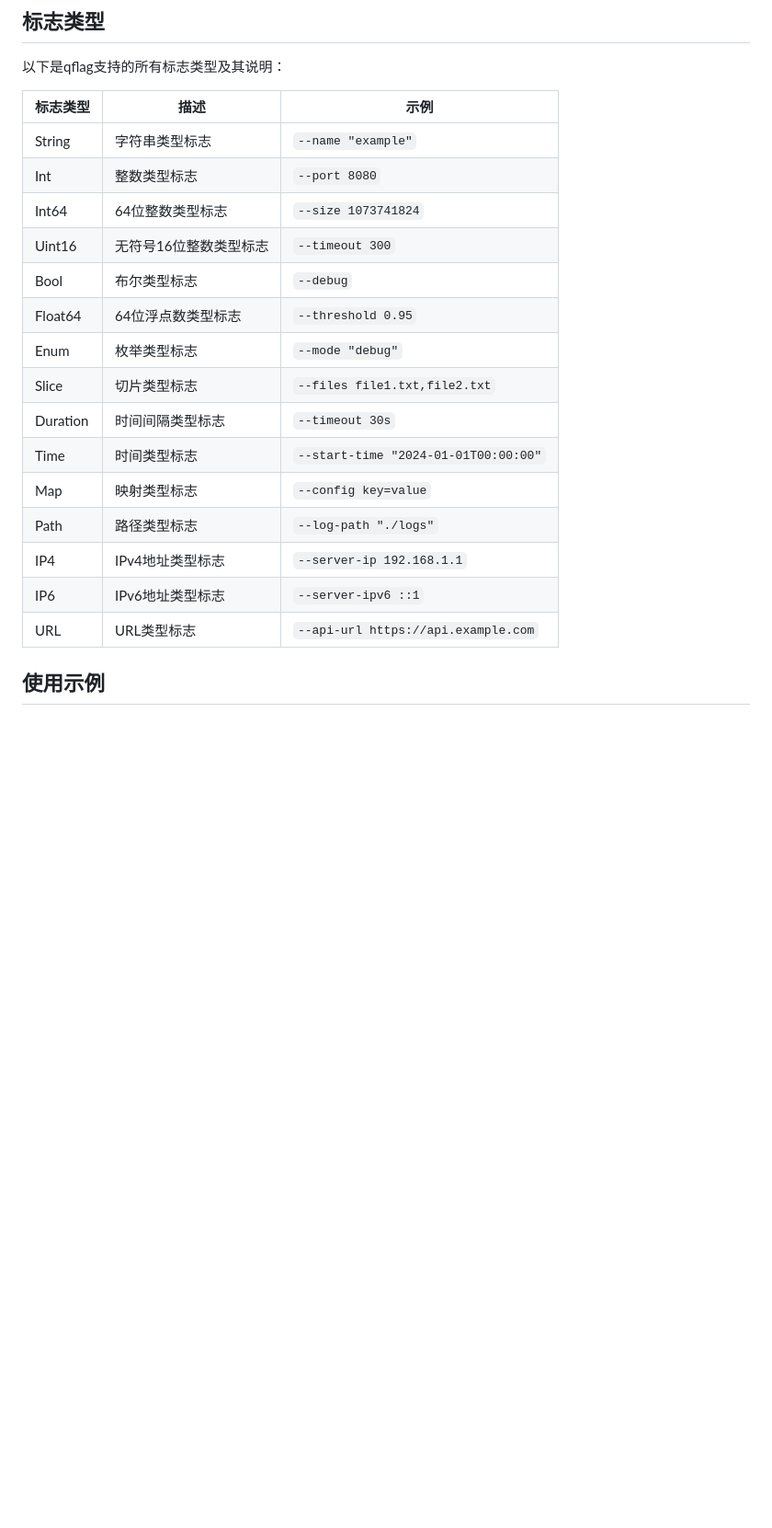
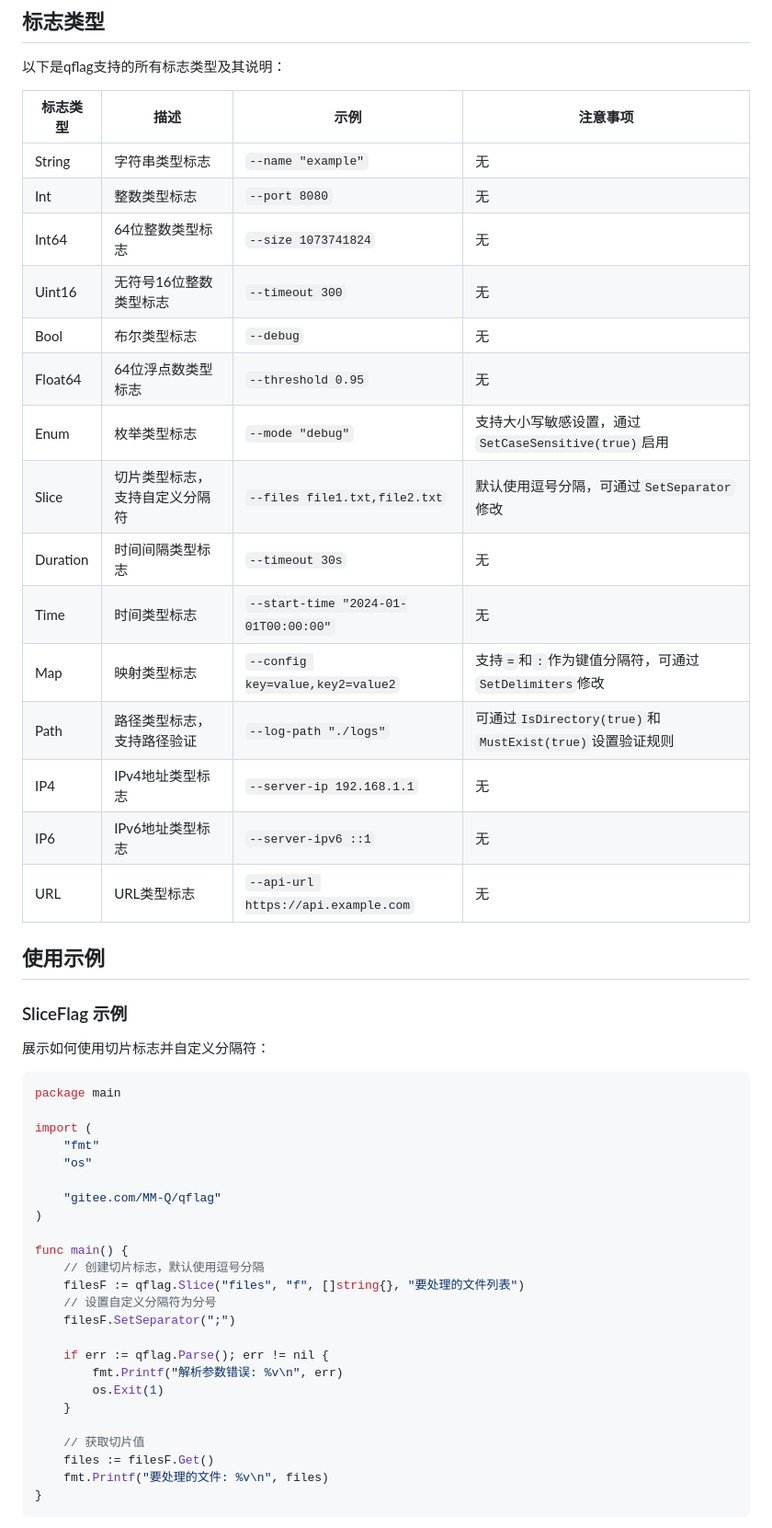
Before and after one commit to QiaoMuDe/qflag, a Markdown page: README.md, the part around one of its changes. Shown at 92% size. GitHub-like rendering; blank space fills up the shorter version.

Commit message:
docs(README): 更新 qflag 功能说明并添加使用示例
- 扩展了 qflag 支持的标志类型说明，增加了注意事项列
- 新增了 Slice、Map、Path 和 Enum 类型标志的使用示例
- 展示了如何自定义切片分隔符、映射分隔符和路径验证规则
- 介绍了枚举类型标志的大小写敏感功能

````diff
--- a/README.md
+++ b/README.md
@@ -36,22 +36,54 @@ go get -u gitee.com/MM-Q/qflag
 
 以下是qflag支持的所有标志类型及其说明：
 
-| 标志类型 | 描述 | 示例 |
-|----------|------|------|
-| String | 字符串类型标志 | `--name "example"` |
-| Int | 整数类型标志 | `--port 8080` |
-| Int64 | 64位整数类型标志 | `--size 1073741824` |
-| Uint16 | 无符号16位整数类型标志 | `--timeout 300` |
-| Bool | 布尔类型标志 | `--debug` |
-| Float64 | 64位浮点数类型标志 | `--threshold 0.95` |
-| Enum | 枚举类型标志 | `--mode "debug"` |
-| Slice | 切片类型标志 | `--files file1.txt,file2.txt` |
-| Duration | 时间间隔类型标志 | `--timeout 30s` |
-| Time | 时间类型标志 | `--start-time "2024-01-01T00:00:00"` |
-| Map | 映射类型标志 | `--config key=value` |
-| Path | 路径类型标志 | `--log-path "./logs"` |
-| IP4 | IPv4地址类型标志 | `--server-ip 192.168.1.1` |
-| IP6 | IPv6地址类型标志 | `--server-ipv6 ::1` |
-| URL | URL类型标志 | `--api-url https://api.example.com` |
+| 标志类型 | 描述 | 示例 | 注意事项 |
+|----------|------|------|--------|
+| String | 字符串类型标志 | `--name "example"` | 无 |
+| Int | 整数类型标志 | `--port 8080` | 无 |
+| Int64 | 64位整数类型标志 | `--size 1073741824` | 无 |
+| Uint16 | 无符号16位整数类型标志 | `--timeout 300` | 无 |
+| Bool | 布尔类型标志 | `--debug` | 无 |
+| Float64 | 64位浮点数类型标志 | `--threshold 0.95` | 无 |
+| Enum | 枚举类型标志 | `--mode "debug"` | 支持大小写敏感设置，通过`SetCaseSensitive(true)`启用 |
+| Slice | 切片类型标志，支持自定义分隔符 | `--files file1.txt,file2.txt` | 默认使用逗号分隔，可通过`SetSeparator`修改 |
+| Duration | 时间间隔类型标志 | `--timeout 30s` | 无 |
+| Time | 时间类型标志 | `--start-time "2024-01-01T00:00:00"` | 无 |
+| Map | 映射类型标志 | `--config key=value,key2=value2` | 支持`=`和`:`作为键值分隔符，可通过`SetDelimiters`修改 |
+| Path | 路径类型标志，支持路径验证 | `--log-path "./logs"` | 可通过`IsDirectory(true)`和`MustExist(true)`设置验证规则 |
+| IP4 | IPv4地址类型标志 | `--server-ip 192.168.1.1` | 无 |
+| IP6 | IPv6地址类型标志 | `--server-ipv6 ::1` | 无 |
+| URL | URL类型标志 | `--api-url https://api.example.com` |	无 |
 
 ## 使用示例
+
+### SliceFlag 示例
+
+展示如何使用切片标志并自定义分隔符：
+
+```go
+package main
+
+import (
+	"fmt"
+	"os"
+
+	"gitee.com/MM-Q/qflag"
+)
+
+func main() {
+	// 创建切片标志，默认使用逗号分隔
+	filesF := qflag.Slice("files", "f", []string{}, "要处理的文件列表")
+	// 设置自定义分隔符为分号
+	filesF.SetSeparator(";")
+
+	if err := qflag.Parse(); err != nil {
+		fmt.Printf("解析参数错误: %v\n", err)
+		os.Exit(1)
+	}
+
+	// 获取切片值
+	files := filesF.Get()
+	fmt.Printf("要处理的文件: %v\n", files)
+}
+```
+
````
Also changed, not shown: other parts of README.md (+93 -0 lines).
